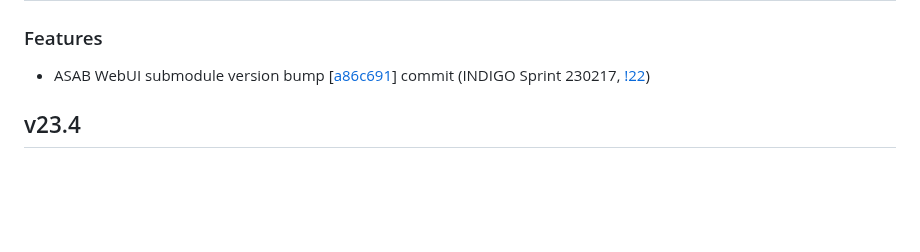
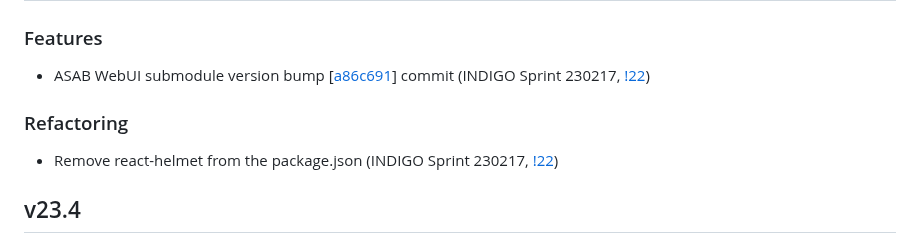
Before and after one commit to TeskaLabs/seacat-auth-webui, a Markdown page: CHANGELOG.md, the part around the change. Drawn GitHub-style; blank space fills up the shorter version.

Commit message:
update changelog

```diff
--- a/CHANGELOG.md
+++ b/CHANGELOG.md
@@ -5,6 +5,10 @@
 ### Features
 
 - ASAB WebUI submodule version bump [[a86c691](https://github.com/TeskaLabs/asab-webui/commit/https://github.com/TeskaLabs/asab-webui/commit/a86c691689c71a6f65720e6f7e4f5f4fc65ef4d4)] commit (INDIGO Sprint 230217, [!22](https://github.com/TeskaLabs/seacat-auth-webui/pull/22))
+
+### Refactoring
+
+- Remove react-helmet from the package.json (INDIGO Sprint 230217, [!22](https://github.com/TeskaLabs/seacat-auth-webui/pull/22))
 
 ## v23.4
 
```
